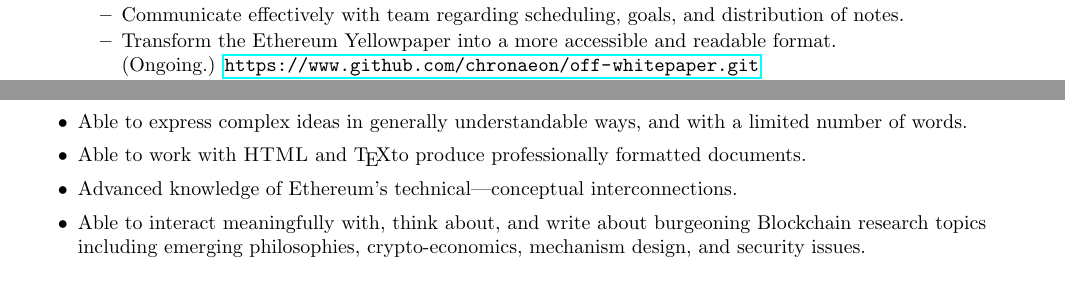
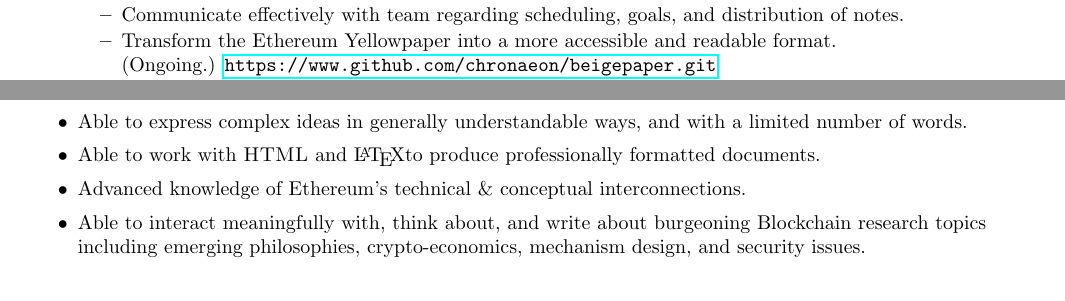
Before and after one commit to chronaeon/Curriculum-Vitae, a LaTeX CV (curriculum-vitae.tex): two parts of the page, joined at a grey line, cut so that both start at the same text. Compiled offline with pdfLaTeX.

Commit message:
modified:   curriculum-vitae.pdf 	modified:   ltr/ltr.pdf

```diff
--- a/curriculum-vitae.tex
+++ b/curriculum-vitae.tex
@@ -75,8 +75,8 @@ Technical Writer \& Blockchain Compatibilist & micah.dameron@consensys.net \\
 \begin{itemize}
         \resitem{Transcribe technically dense business communications.}
 	\resitem{Communicate effectively with team regarding scheduling, goals, and distribution of notes.}
-		\resitem{Transform the Ethereum Yellowpaper into a more accessible and readable format. \\ (Ongoing.) \url{https://www.github.com/chronaeon/off-whitepaper.git}}
-		\resitem{Blog on crypto-economic mechanism design. \\ (Ongoing.) \url{https://medium.com/@micah.dameron/closed-loop-incentive-structures-casper-vs-pow-8e739becab97}}
+		\resitem{Transform the Ethereum Yellowpaper into a more accessible and readable format. \\ (Ongoing.) \url{https://www.github.com/chronaeon/beigepaper.git}}
+		\resitem{Blog on crypto-economic mechanism design \& related topics. \\ (Ongoing.) \url{https://medium.com/@micah.dameron/closed-loop-incentive-structures-casper-vs-pow-8e739becab97}}
 \end{itemize}
 
 \end{itemize}
```
Also changed, not shown: curriculum-vitae.pdf, ltr/ltr.pdf, curriculum-vitae.tex (4 more changed lines), 2 other files.
